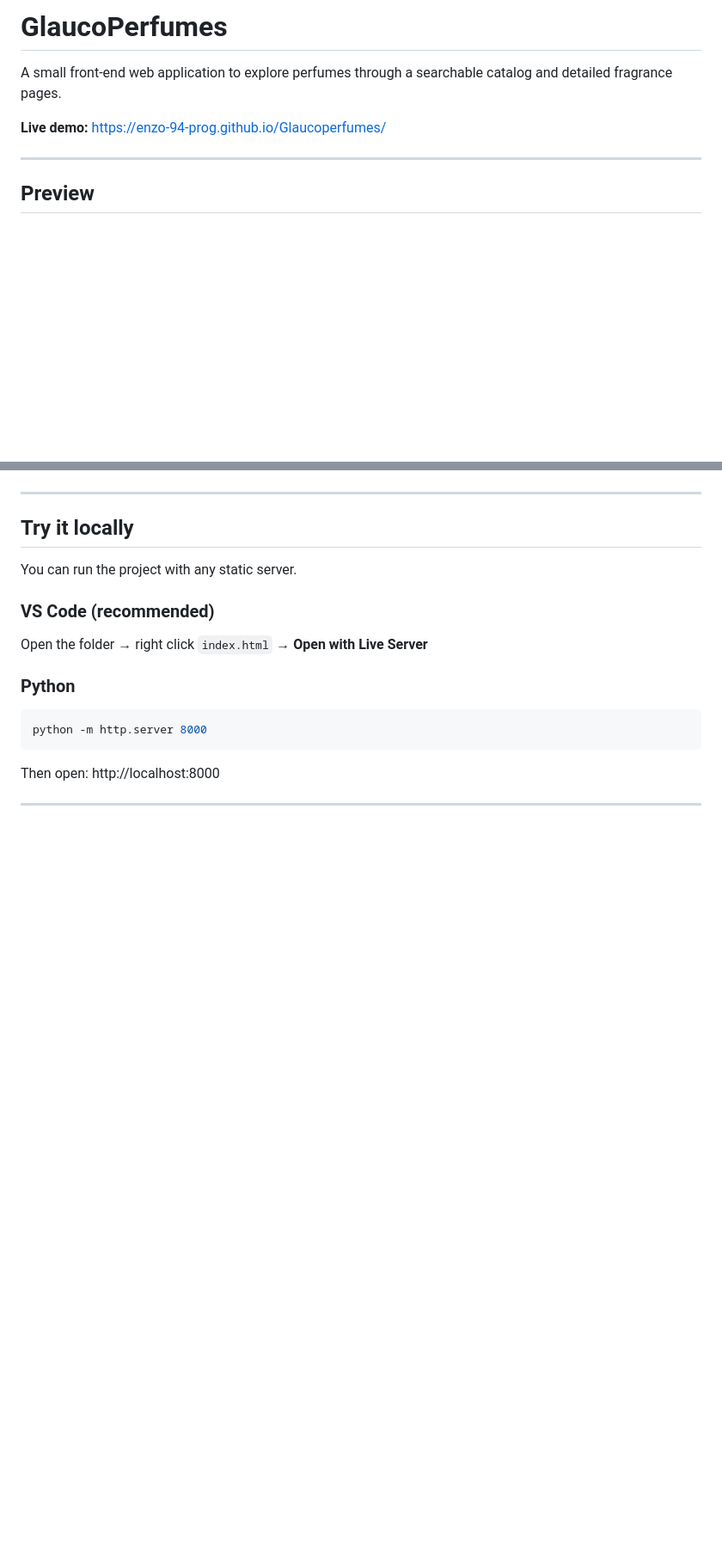
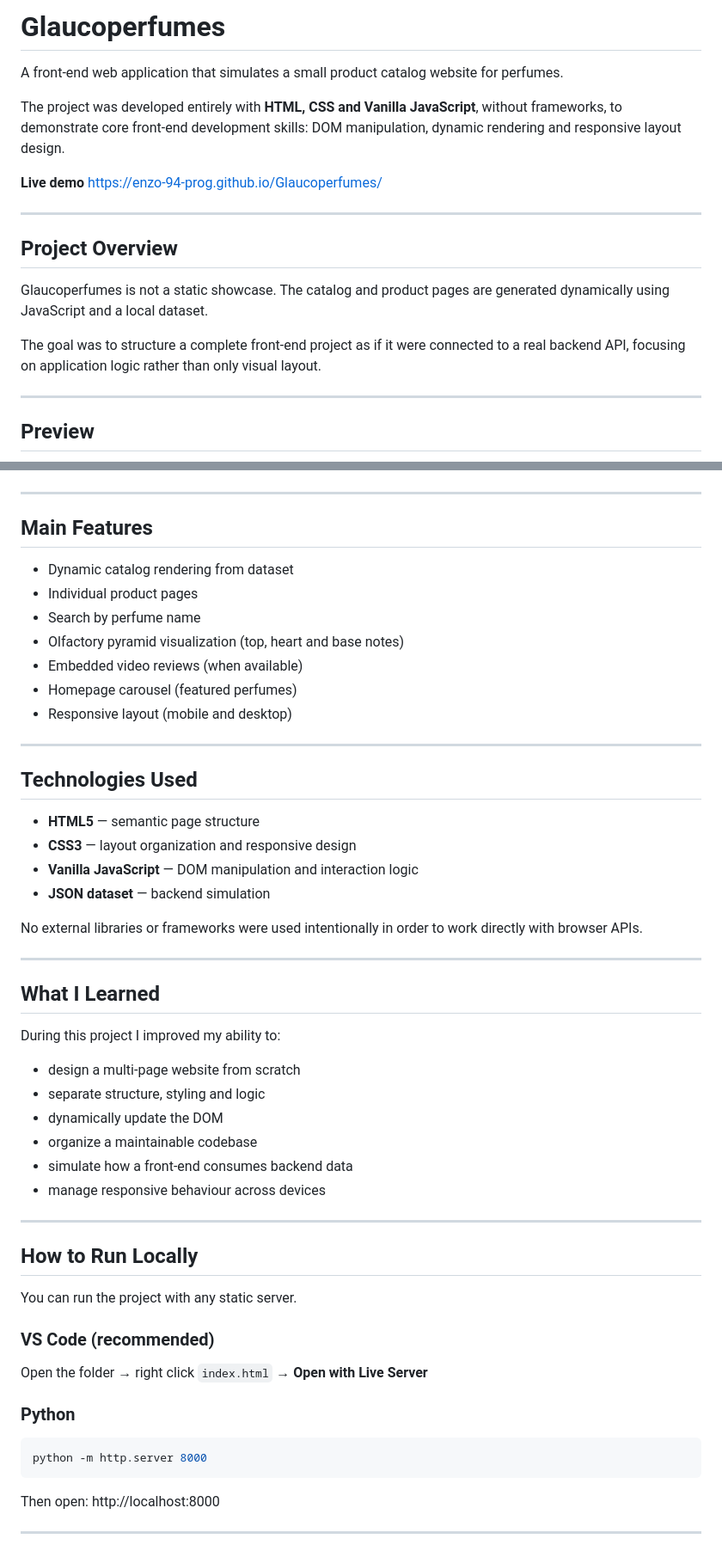
Before and after one commit to Enzo-94-prog/Glaucoperfumes, a Markdown page: README.md, 2 parts joined by grey strips. Shown at 86% size. Drawn GitHub-style; blank space fills up the shorter version.

```diff
--- a/README.md
+++ b/README.md
@@ -1,9 +1,20 @@
-# GlaucoPerfumes
+# Glaucoperfumes
 
-A small front-end web application to explore perfumes through a searchable catalog and detailed fragrance pages.
+A front-end web application that simulates a small product catalog website for perfumes.
 
-**Live demo:**
+The project was developed entirely with **HTML, CSS and Vanilla JavaScript**, without frameworks, to demonstrate core front-end development skills: DOM manipulation, dynamic rendering and responsive layout design.
+
+**Live demo**
 https://enzo-94-prog.github.io/Glaucoperfumes/
+
+---
+
+## Project Overview
+
+Glaucoperfumes is not a static showcase.
+The catalog and product pages are generated dynamically using JavaScript and a local dataset.
+
+The goal was to structure a complete front-end project as if it were connected to a real backend API, focusing on application logic rather than only visual layout.
 
 ---
 
@@ -68,7 +46,43 @@ To quickly understand how the application works, these are the most relevant par
 
 ---
 
-## Try it locally
+## Main Features
+
+* Dynamic catalog rendering from dataset
+* Individual product pages
+* Search by perfume name
+* Olfactory pyramid visualization (top, heart and base notes)
+* Embedded video reviews (when available)
+* Homepage carousel (featured perfumes)
+* Responsive layout (mobile and desktop)
+
+---
+
+## Technologies Used
+
+* **HTML5** — semantic page structure
+* **CSS3** — layout organization and responsive design
+* **Vanilla JavaScript** — DOM manipulation and interaction logic
+* **JSON dataset** — backend simulation
+
+No external libraries or frameworks were used intentionally in order to work directly with browser APIs.
+
+---
+
+## What I Learned
+
+During this project I improved my ability to:
+
+* design a multi-page website from scratch
+* separate structure, styling and logic
+* dynamically update the DOM
+* organize a maintainable codebase
+* simulate how a front-end consumes backend data
+* manage responsive behaviour across devices
+
+---
+
+## How to Run Locally
 
 You can run the project with any static server.
 
```
Also changed, not shown: other parts of README.md (+45 -98 lines).
